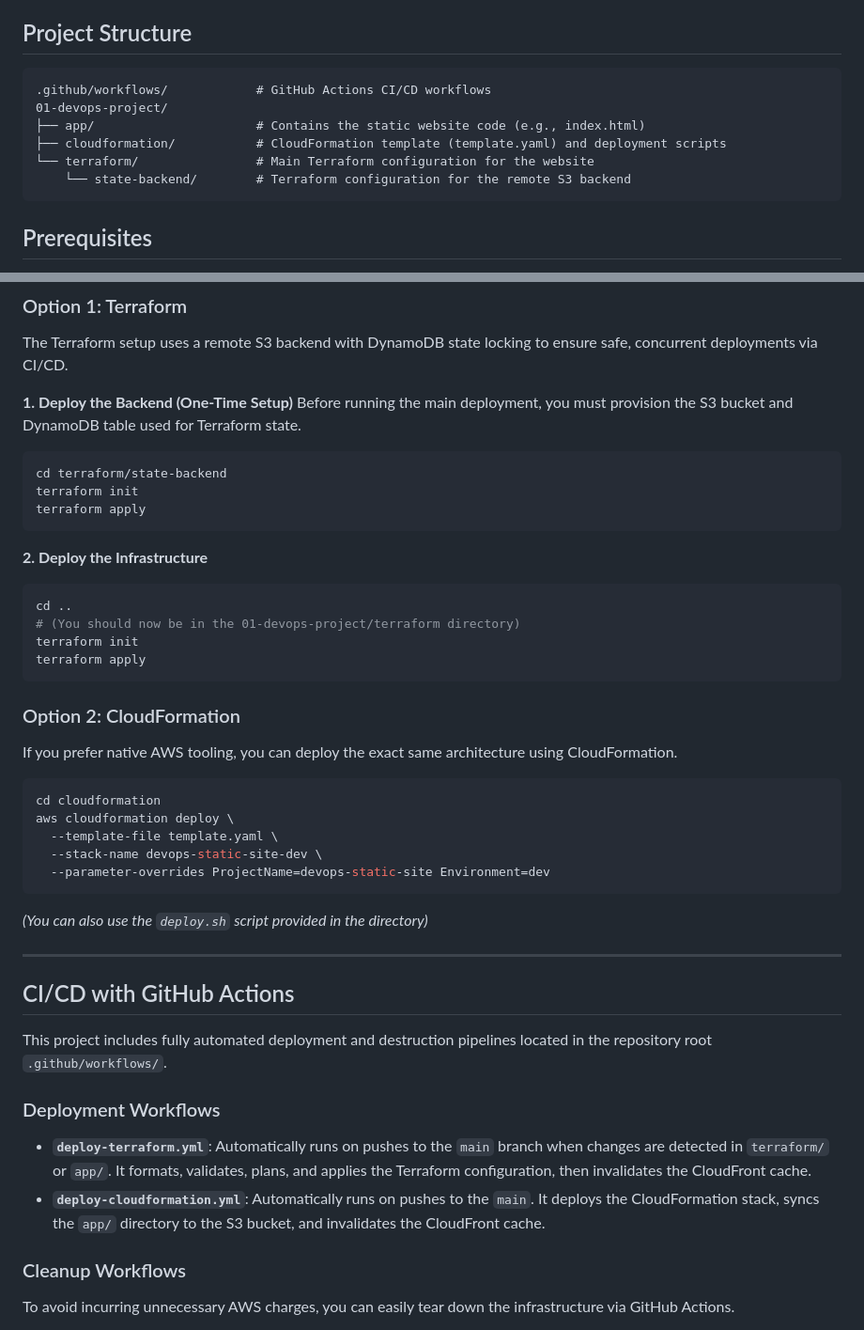
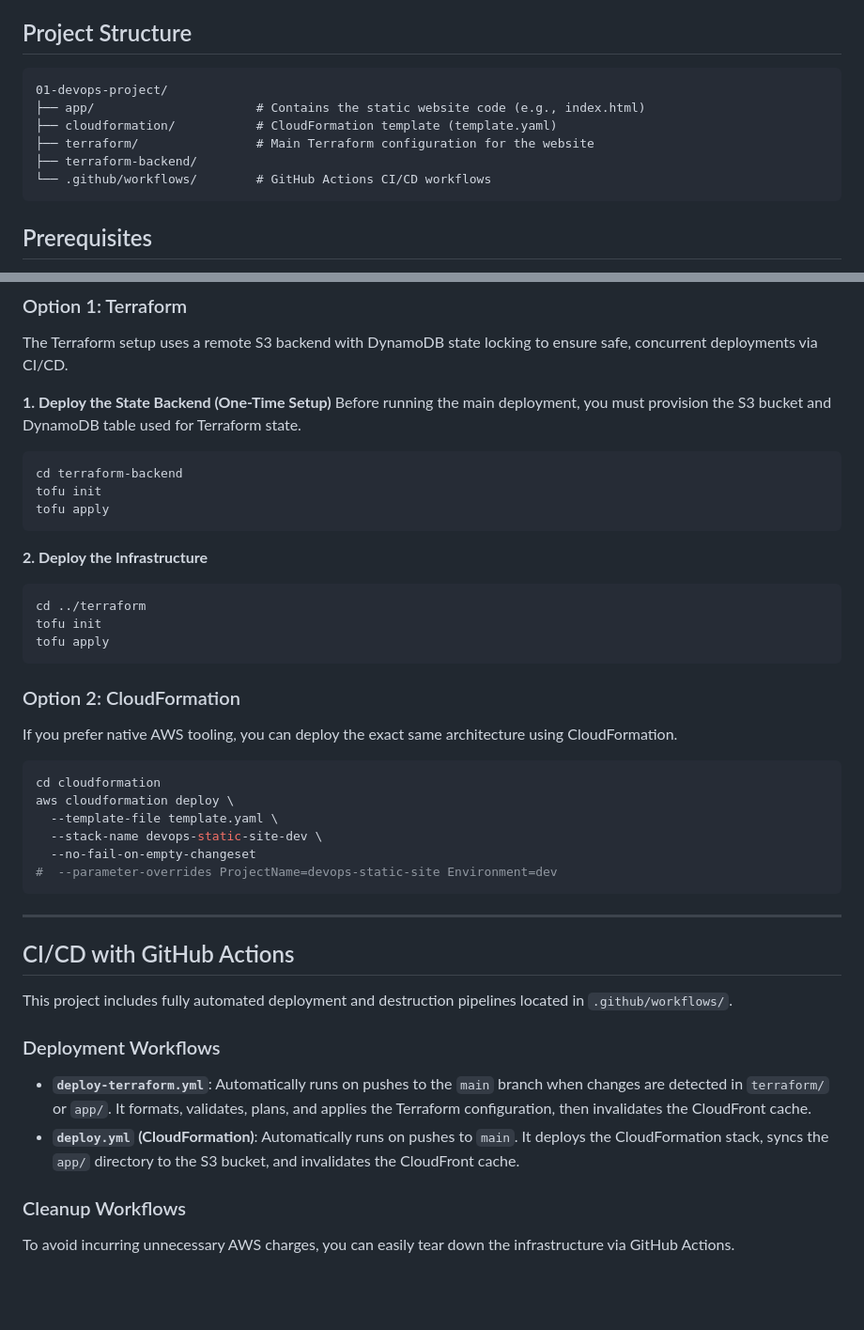
Before and after one commit to kiprotichgidii/devops-projects, a Markdown page: 01-devops-project/README.md, 2 parts joined by grey strips. Shown at 94% size. Rendered like a GitHub page; blank space fills up the shorter version.

Commit message:
Update project documentation

````diff
--- a/01-devops-project/README.md
+++ b/01-devops-project/README.md
@@ -11,12 +11,12 @@ This project demonstrates a production-ready approach to hosting a secure static
 ## Project Structure
 
 ```
-.github/workflows/            # GitHub Actions CI/CD workflows
 01-devops-project/
 ├── app/                      # Contains the static website code (e.g., index.html)
-├── cloudformation/           # CloudFormation template (template.yaml) and deployment scripts
-└── terraform/                # Main Terraform configuration for the website
-    └── state-backend/        # Terraform configuration for the remote S3 backend
+├── cloudformation/           # CloudFormation template (template.yaml)
+├── terraform/                # Main Terraform configuration for the website
+├── terraform-backend/
+└── .github/workflows/        # GitHub Actions CI/CD workflows
 ```
 
 ## Prerequisites
@@ -39,44 +39,45 @@ You can deploy this infrastructure using either **Terraform** or **CloudFormatio
 
 The Terraform setup uses a remote S3 backend with DynamoDB state locking to ensure safe, concurrent deployments via CI/CD.
 
-**1. Deploy the Backend (One-Time Setup)**
+**1. Deploy the State Backend (One-Time Setup)**
 Before running the main deployment, you must provision the S3 bucket and DynamoDB table used for Terraform state.
+
 ```bash
-cd terraform/state-backend
-terraform init
-terraform apply
+cd terraform-backend
+tofu init
+tofu apply
 ```
 
 **2. Deploy the Infrastructure**
-```bash
-cd ..
-# (You should now be in the 01-devops-project/terraform directory)
-terraform init
-terraform apply
+
+```sh
+cd ../terraform
+tofu init
+tofu apply
 ```
 
 ### Option 2: CloudFormation
 
 If you prefer native AWS tooling, you can deploy the exact same architecture using CloudFormation.
 
-```bash
+```sh
 cd cloudformation
 aws cloudformation deploy \
   --template-file template.yaml \
   --stack-name devops-static-site-dev \
-  --parameter-overrides ProjectName=devops-static-site Environment=dev
+  --no-fail-on-empty-changeset
+#  --parameter-overrides ProjectName=devops-static-site Environment=dev
 ```
-*(You can also use the `deploy.sh` script provided in the directory)*
 
 ---
 
 ## CI/CD with GitHub Actions
 
-This project includes fully automated deployment and destruction pipelines located in the repository root `.github/workflows/`.
+This project includes fully automated deployment and destruction pipelines located in `.github/workflows/`.
 
 ### Deployment Workflows
 *   **`deploy-terraform.yml`**: Automatically runs on pushes to the `main` branch when changes are detected in `terraform/` or `app/`. It formats, validates, plans, and applies the Terraform configuration, then invalidates the CloudFront cache.
-*   **`deploy-cloudformation.yml`**: Automatically runs on pushes to the `main`. It deploys the CloudFormation stack, syncs the `app/` directory to the S3 bucket, and invalidates the CloudFront cache.
+*   **`deploy.yml` (CloudFormation)**: Automatically runs on pushes to `main`. It deploys the CloudFormation stack, syncs the `app/` directory to the S3 bucket, and invalidates the CloudFront cache.
 
 ### Cleanup Workflows
 To avoid incurring unnecessary AWS charges, you can easily tear down the infrastructure via GitHub Actions.
````
